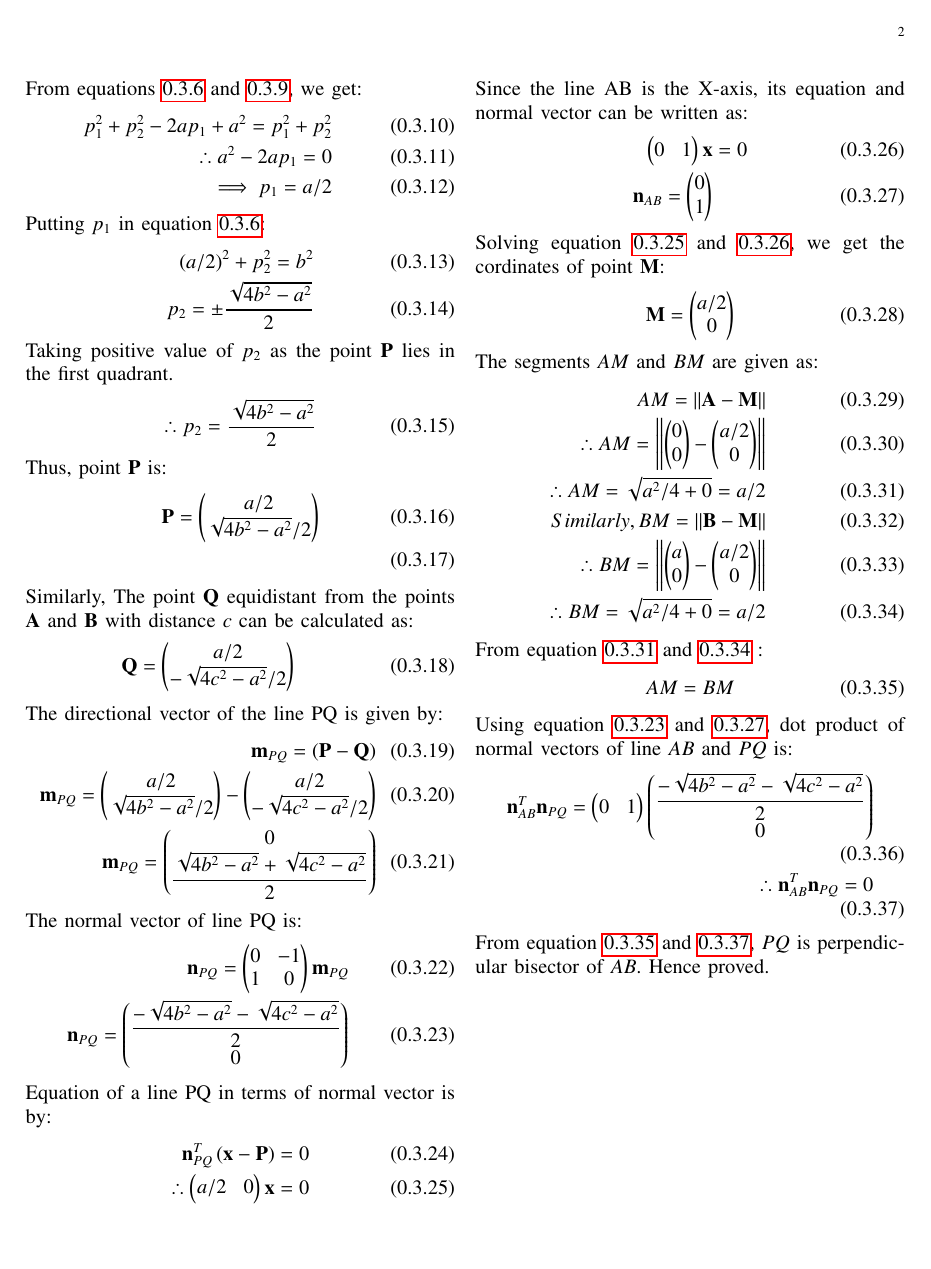
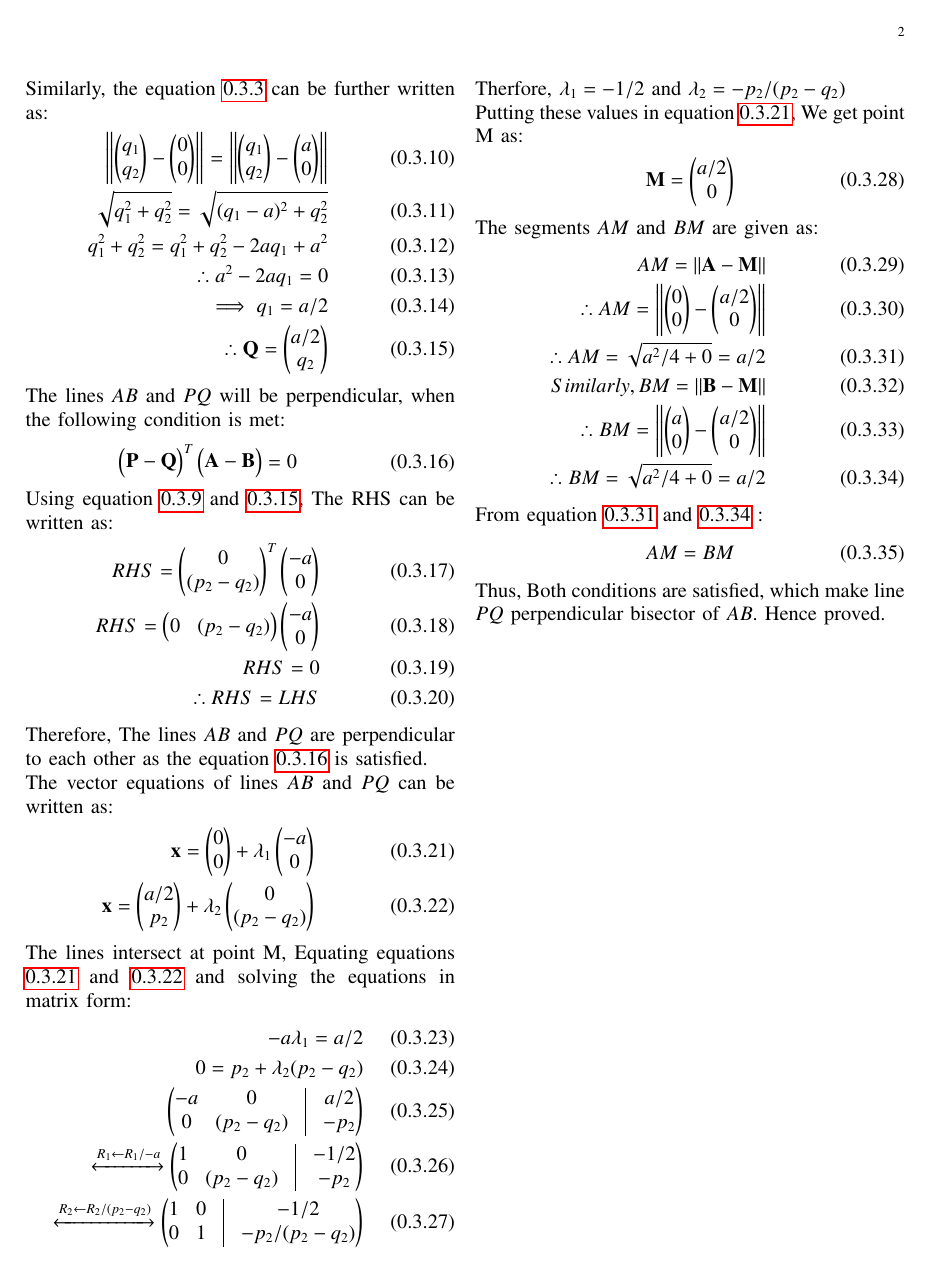
Before and after one commit to narasimha-123/Matrix-theory, a LaTeX problem sheet (Assignment5/Assignment5.tex): page 2 of 2. Compiled offline with pdfLaTeX.

Commit message:
Add files via upload

```diff
--- a/Assignment5/Assignment5.tex
+++ b/Assignment5/Assignment5.tex
@@ -189,3 +198,9 @@ The equation \ref{eq2.2} can be further written as:
 \end{align}
 Similarly, the equation \ref{eq2.3} can be further written as:
 \begin{align}
+    \norm{\myvec{q_1\\q_2}-\myvec{0\\0}}=\norm{\myvec{q_1\\q_2}-\myvec{a\\0}} \\
+    \sqrt{q_1^2+q_2^2}=  \sqrt{(q_1-a)^2+q_2^2}\\
+    q_1^2+q_2^2= q_1^2+q_2^2-2aq_1+a^2 \\
+    \therefore a^2-2aq_1=0\\
+    \implies q_1=a/2\\
+    \therefore \vec{Q}=\myvec{a/2 \\ q_2} \label{eq3.15}
@@ -195,51 +207,35 @@ Similarly, the equation \ref{eq2.3} can be further written as:
 \end{align}
-From equations \ref{eq2.6} and \ref{eq2.9}, we get:
+The lines $AB$ and $PQ$ will be perpendicular, when the following condition is met:
 \begin{align}
-    p_1^2+p_2^2-2ap_1+a^2=p_1^2+p_2^2\\
-    \therefore a^2-2ap_1=0\\
-    \implies p_1=a/2
+    \myvec{\vec{P}-\vec{Q}}^T\myvec{\vec{A}-\vec{B}}=0\label{eq3.16}
 \end{align}
-Putting $p_1$ in equation \ref{eq2.6}:
+Using equation \ref{eq3.9} and \ref{eq3.15}, The RHS can be written as:
 \begin{align}
-   (a/2)^2+p_2^2=b^2 \\
-    p_2=\pm \frac{\sqrt{4b^2-a^2}}{2}
+  RHS=\myvec{0 \\ (p_2-q_2)}^T\myvec{-a \\ 0}\\
+  RHS=\myvec{0 & (p_2-q_2)}\myvec{-a \\ 0}\\
+  RHS = 0\\
+  \therefore RHS=LHS
 \end{align}
-Taking positive value of $p_2$ as the point $\vec{P}$ lies in the first quadrant.
+Therefore, The lines $AB$ and $PQ$ are perpendicular to each other as the equation \ref{eq3.16} is satisfied. \\
+The vector equations of lines $AB$ and $PQ$ can be written as:
 \begin{align}
-    \therefore p_2=\frac{\sqrt{4b^2-a^2}}{2}
+\vec{x}=\myvec{0\\0}+ \lambda_1 \myvec{-a \\ 0}\label{eq3.21}\\
+\vec{x}=\myvec{a/2\\p_2}+ \lambda_2 \myvec{0 \\ (p_2-q_2)} \label{eq3.22}
 \end{align}
-Thus, point $\vec{P}$ is:
+The lines intersect at point M, Equating equations \ref{eq3.21} and \ref{eq3.22} and solving the equations in matrix form:
 \begin{align}
-    \vec{P}=\myvec{a/2\\\sqrt{4b^2-a^2}/2}\\
+-a\lambda_1=a/2\\
+0= p_2+ \lambda_2 (p_2-q_2)\\
+\myvec{-a & 0 &\vrule & a/2\\0 & (p_2-q_2) &\vrule& -p_2}\\
+\xleftrightarrow[]{R_1\leftarrow R_1/-a}
+\myvec{1 & 0 &\vrule & -1/2\\0 & (p_2-q_2) &\vrule& -p_2}\\
+\xleftrightarrow[]{R_2\leftarrow R_2/(p_2-q_2)}
+\myvec{1 & 0 &\vrule & -1/2\\0 & 1 &\vrule& -p_2/(p_2-q_2)}
 \end{align}
-Similarly, The point $\vec{Q}$ equidistant from the points $\vec{A}$ and $\vec{B}$ with distance $c$ can be calculated as:
+Therfore, $\lambda_1 = -1/2$ and $\lambda_2=-p_2/(p_2-q_2)$\\
+Putting these values in equation \ref{eq3.21}, We get point \vec{M} as:
 \begin{align}
-    \vec{Q}=\myvec{a/2\\-\sqrt{4c^2-a^2}/2}
-\end{align}
-The directional vector of the line PQ is given by:
-\begin{align}
-    \vec{m}_{PQ}=(\vec{P}-\vec{Q})\\
-    \vec{m}_{PQ}=\myvec{a/2\\\sqrt{4b^2-a^2}/2}-\myvec{a/2\\-\sqrt{4c^2-a^2}/2}\\
-    \vec{m}_{PQ}=\myvec{0\\\displaystyle \frac{\sqrt{4b^2-a^2}+\sqrt{4c^2-a^2}}{2}}
-\end{align}
-The normal vector of line PQ is:
-\begin{align}
-    \vec{n}_{PQ} = \myvec{0&-1\\1&0}\vec{m}_{PQ} \\
-    \vec{n}_{PQ} = \myvec{\displaystyle \frac{-\sqrt{4b^2-a^2}-\sqrt{4c^2-a^2}}{2}\\0} \label{eq3.23}
-\end{align}
-Equation of a line PQ in terms of normal vector is by:
-\begin{align}
-\vec{n}_{PQ}^T\brak{\vec{x}-\vec{P}} &= 0\\
-\therefore \myvec{a/2 & 0} \vec{x} &= 0 \label{eq3.25}
-\end{align}
-Since the line AB is the X-axis, its equation and normal vector can be written as:
-\begin{align}
-\myvec{0 & 1} \vec{x} &= 0 \label{eq3.26}\\
-\vec{n}_{AB}=\myvec{0\\1} \label{eq3.27}
-\end{align}
-Solving equation \ref{eq3.25} and \ref{eq3.26}, we get the cordinates of point $\vec{M}$:
-\begin{align}
-    \vec{M}=\myvec{a/2\\0}
+\vec{M}=\myvec{a/2\\0}
 \end{align}
 The segments $AM$ and $BM$ are given as:
 \begin{align}
@@ -254,10 +250,5 @@ From equation \ref{eq3.30} and \ref{eq3.33} :
 \begin{align}
     AM=BM \label{eq3.35}
 \end{align}
-Using equation \ref{eq3.23} and \ref{eq3.27}, dot product of normal vectors of line $AB$ and $PQ$ is:
-\begin{align}
-    \vec{n}_{AB}^T\vec{n}_{PQ}=\myvec{0&1}\myvec{\displaystyle \frac{-\sqrt{4b^2-a^2}-\sqrt{4c^2-a^2}}{2}\\0}\\
-    \therefore\vec{n}_{AB}^T\vec{n}_{PQ}=0 \label{eq3.37}
-\end{align}
-From equation \ref{eq3.35} and \ref{eq3.37}, $PQ$ is perpendicular bisector of $AB$. Hence proved.
+Thus, Both conditions are satisfied, which make line $PQ$ perpendicular bisector of $AB$. Hence proved.
 \end{document}
```
Also changed, not shown: Assignment5/Assignment5.pdf, Assignment5/Assignment5.tex (38 more changed lines).
